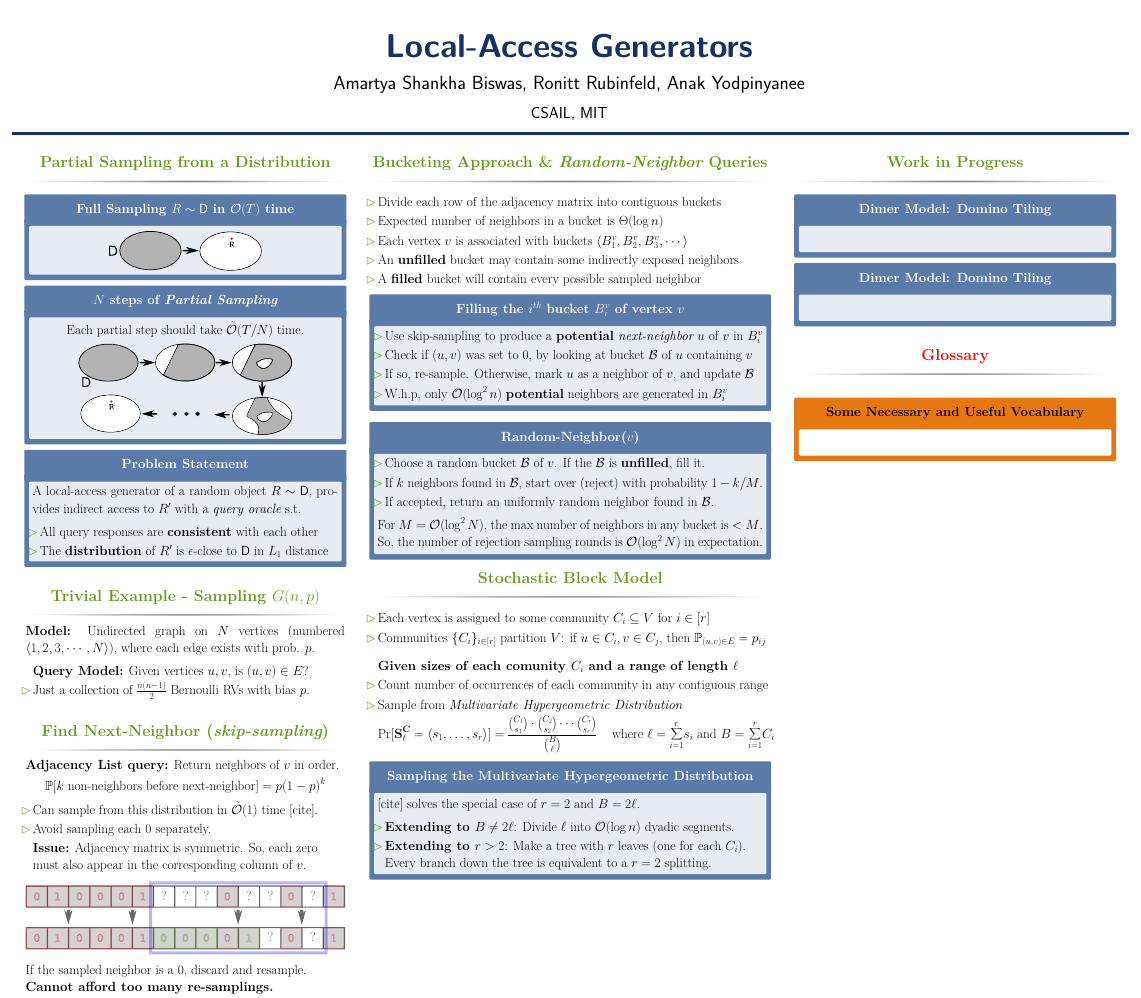
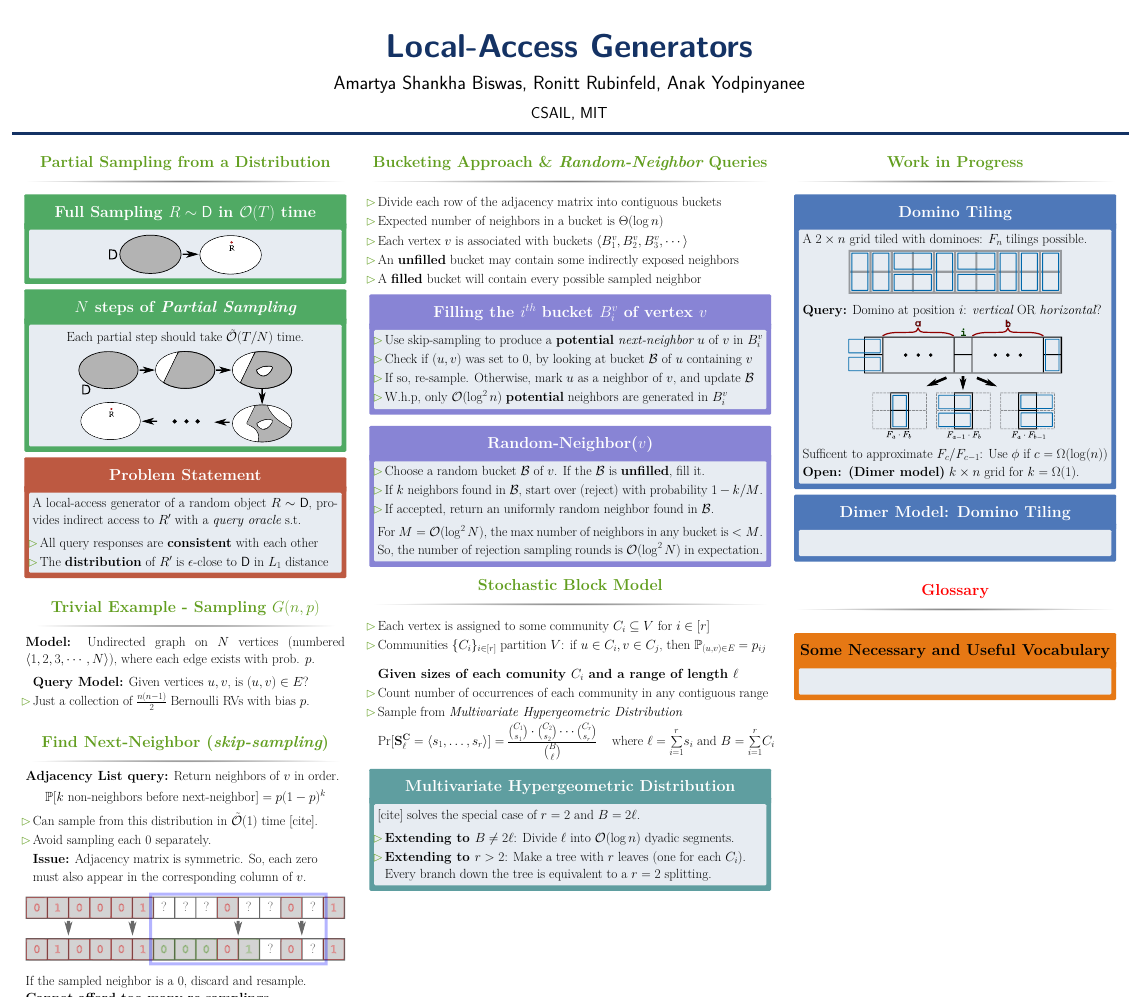
Before and after one commit to amartyashankha/local-access-generator-poster, a LaTeX poster (main.tex, which reads beamerthemeconfposter.sty, bucket.tex, domino.tex): the whole page. Compiled offline with pdfLaTeX.

Commit message:
Added domino tiling. Changed colors

```diff
--- a/beamerthemeconfposter.sty
+++ b/beamerthemeconfposter.sty
@@ -41,7 +41,7 @@
 \definecolor{nyellow}{RGB}{255,221,0}
 \definecolor{ngreen} {RGB}{98,158,31}
 \definecolor{dgreen} {RGB}{78,138,21}
-\definecolor{nblue}  {RGB}{28,130,185}
+\definecolor{nblue}  {RGB}{78,120,185}
 \definecolor{jblue}  {RGB}{20,50,100}
 
 
@@ -60,7 +60,7 @@
 \definecolor{YellowOrange}      {RGB}{240, 171, 0} 	    % YellowOrange  Approximate PANTONE 130
 \definecolor{Orange}            {RGB}{255, 88, 0} 	    % Orange  Approximate PANTONE ORANGE-021
 \definecolor{BurntOrange}       {RGB}{199, 98, 43} 	    % BurntOrange  Approximate PANTONE 388
-\definecolor{Bittersweet}       {RGB}{189, 79, 25} 	    % Bittersweet  Approximate PANTONE 167
+\definecolor{Bittersweet}       {RGB}{189, 89, 65} 	    % Bittersweet  Approximate PANTONE 167
 \definecolor{RedOrange}         {RGB}{222, 56, 49} 	    % RedOrange  Approximate PANTONE 179
 \definecolor{Mahogany}          {RGB}{152, 50, 34} 	    % Mahogany  Approximate PANTONE 484
 \definecolor{Maroon}            {RGB}{152, 30, 50} 	    % Maroon  Approximate PANTONE 201
@@ -104,7 +104,7 @@
 \definecolor{TealBlue}          {RGB}{0, 124, 146} 	    % TealBlue  Approximate PANTONE 3145
 \definecolor{Aquamarine}        {RGB}{0, 148, 179} 	    % Aquamarine  Approximate PANTONE 3135
 \definecolor{BlueGreen}         {RGB}{0, 154, 166} 	    % BlueGreen  Approximate PANTONE 320
-\definecolor{Emerald}           {RGB}{80, 200, 120} 	% Emerald  No PANTONE match
+\definecolor{Emerald}           {RGB}{80, 170, 100} 	% Emerald  No PANTONE match
 \definecolor{JungleGreen}       {RGB}{0, 115, 99} 	    % JungleGreen  Approximate PANTONE 328
 \definecolor{SeaGreen}          {RGB}{0, 176, 146} 	    % SeaGreen  Approximate PANTONE 3268
 \definecolor{Green}             {RGB}{0, 173, 131} 	    % Green  VERY-Approx PANTONE GREEN
@@ -122,6 +122,7 @@
 
 \definecolor{Black}		  	    {RGB}{30, 30, 30}       % Black  Approximate PANTONE PROCESS-BLACK
 \definecolor{White}		  	    {RGB}{255, 255, 255}    % White  No PANTONE match
+\definecolor{LightGray} 	    {RGB}{230, 230, 230}    % White  No PANTONE match
 
 
 
@@ -248,7 +249,7 @@
   \par\vskip\medskipamount
   \begin{beamercolorbox}[sep=0ex,rounded=true,center,dp={2ex}]{block alerted title}
     \vskip0.01cm
-    \usebeamerfont{block title}\normalsize\insertblocktitle
+    \usebeamerfont{block title}\large\insertblocktitle
   \end{beamercolorbox}
   {\parskip0pt\par}
   \usebeamerfont{block body}
--- a/bucket.tex
+++ b/bucket.tex
@@ -74,7 +76,8 @@ So, the number of rejection sampling rounds is $\mathcal O(\log^2 N)$ in expecta
 \end{itemize}
 
 
-\begin{alertblock}{Sampling the Multivariate Hypergeometric Distribution}
+\setbeamercolor{block alerted title}{bg=CadetBlue} % Change the alert block title colors
+\begin{alertblock}{Multivariate Hypergeometric Distribution}
 [cite] solves the special case of $r=2$ and $B = 2\ell$.
 \begin{itemize}
     \item \textbf{Extending to $B\not= 2\ell$}: Divide $\ell$ into $\mathcal O(\log n)$ dyadic segments.
--- a/domino.tex
+++ b/domino.tex
@@ -1,6 +1,21 @@
 \begin{block}{Work in Progress}
 
-\begin{alertblock}{Dimer Model: Domino Tiling}
+\setbeamercolor{block alerted title}{bg=nblue} % Change the alert block title colors
+\begin{alertblock}{Domino Tiling}
+
+A $2\times n$ grid tiled with dominoes: $F_n$ tilings possible.
+\begin{figure}[h!]\centering
+    \def\svgwidth{0.7\columnwidth}
+    \import{svg/}{domino_tiling.pdf_tex}
+\end{figure}
+\textbf{Query:} Domino at position $i$: \emph{vertical} OR \emph{horizontal}?
+\begin{figure}[h!]\centering
+    \def\svgwidth{0.7\columnwidth}
+    \import{svg/}{domino_partial.pdf_tex}
+\end{figure}
+Sufficent to approximate $F_c/F_{c-1}$: Use $\phi$ if $c = \Omega(\log(n))$
+\textbf{Open: (Dimer model)} $k\times n$ grid for $k = \Omega(1)$.
+
 \end{alertblock}
 
 \begin{alertblock}{Dimer Model: Domino Tiling}
```
Also changed, not shown: main.tex (+1 -1 lines), partial_sampling.tex (+4 -1 lines), main.pdf, svg/domino_partial.pdf (added), svg/domino_partial.pdf_tex (added), svg/domino_partial.svg (added), svg/domino_tiling.pdf (added), svg/domino_tiling.pdf_tex (added), svg/domino_tiling.svg (added), bucket.tex (2 more changed lines).
